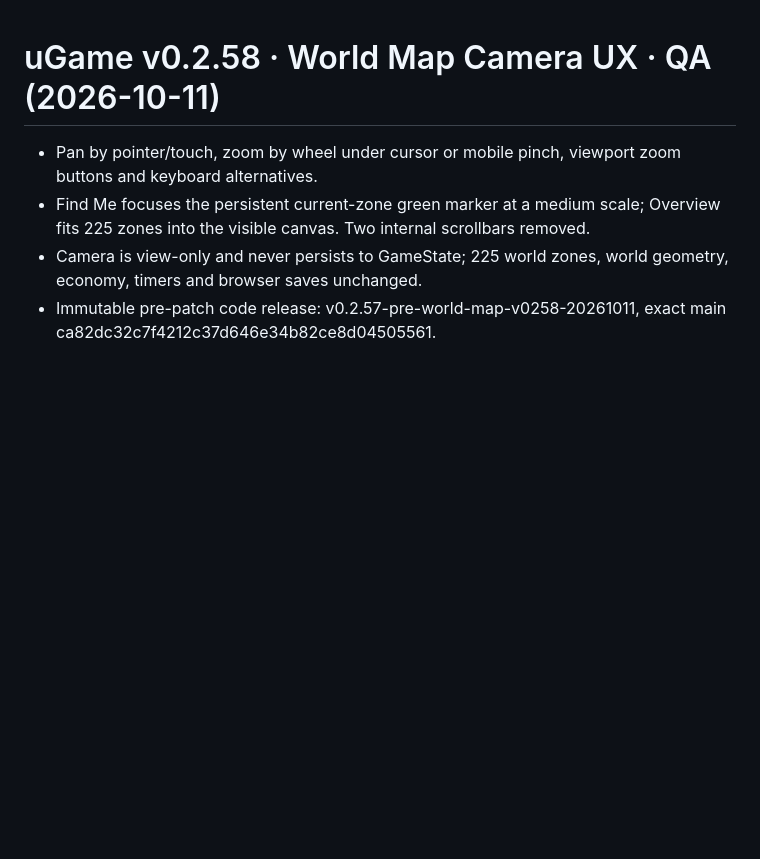
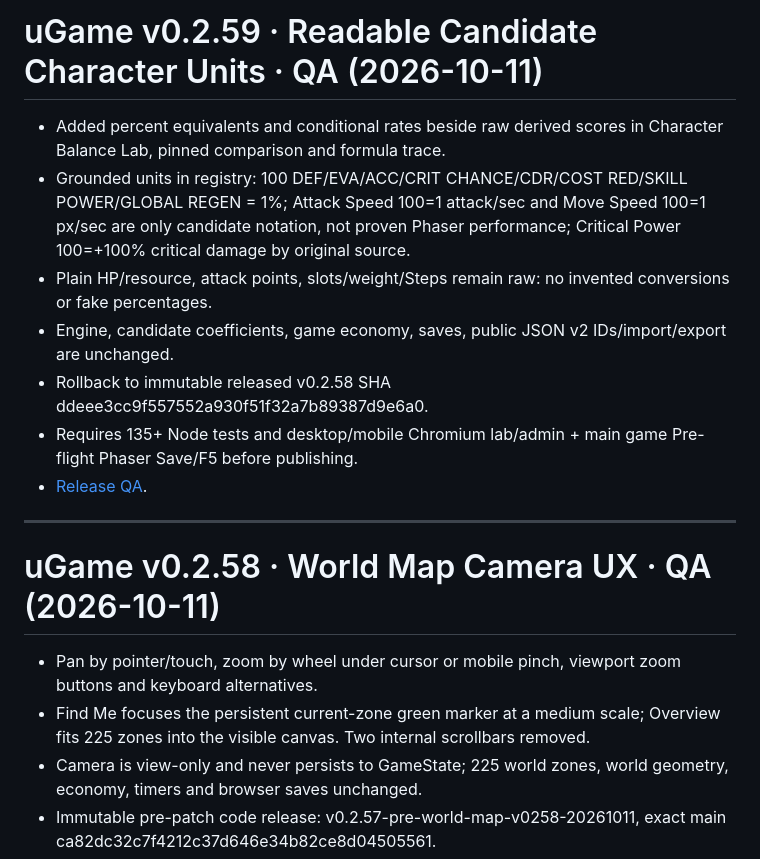
Before and after one commit to sunpole/uGame, a Markdown page: VERSION.md, the part around the change. Rendered like a GitHub page; blank space fills up the shorter version.

Commit message:
chore(v0.2.59): VERSION.md display-units patch and QA version

```diff
--- a/VERSION.md
+++ b/VERSION.md
@@ -1,3 +1,15 @@
+# uGame v0.2.59 · Readable Candidate Character Units · QA (2026-10-11)
+
+- Added percent equivalents and conditional rates beside raw derived scores in Character Balance Lab, pinned comparison and formula trace.
+- Grounded units in registry: 100 DEF/EVA/ACC/CRIT CHANCE/CDR/COST RED/SKILL POWER/GLOBAL REGEN = 1%; Attack Speed 100=1 attack/sec and Move Speed 100=1 px/sec are only candidate notation, not proven Phaser performance; Critical Power 100=+100% critical damage by original source.
+- Plain HP/resource, attack points, slots/weight/Steps remain raw: no invented conversions or fake percentages.
+- Engine, candidate coefficients, game economy, saves, public JSON v2 IDs/import/export are unchanged.
+- Rollback to immutable released v0.2.58 SHA ddeee3cc9f557552a930f51f32a7b89387d9e6a0.
+- Requires 135+ Node tests and desktop/mobile Chromium lab/admin + main game Pre-flight Phaser Save/F5 before publishing.
+- [Release QA](docs/releases/v0.2.59.md).
+
+---
+
 # uGame v0.2.58 · World Map Camera UX · QA (2026-10-11)
 
 - Pan by pointer/touch, zoom by wheel under cursor or mobile pinch, viewport zoom buttons and keyboard alternatives.
```
